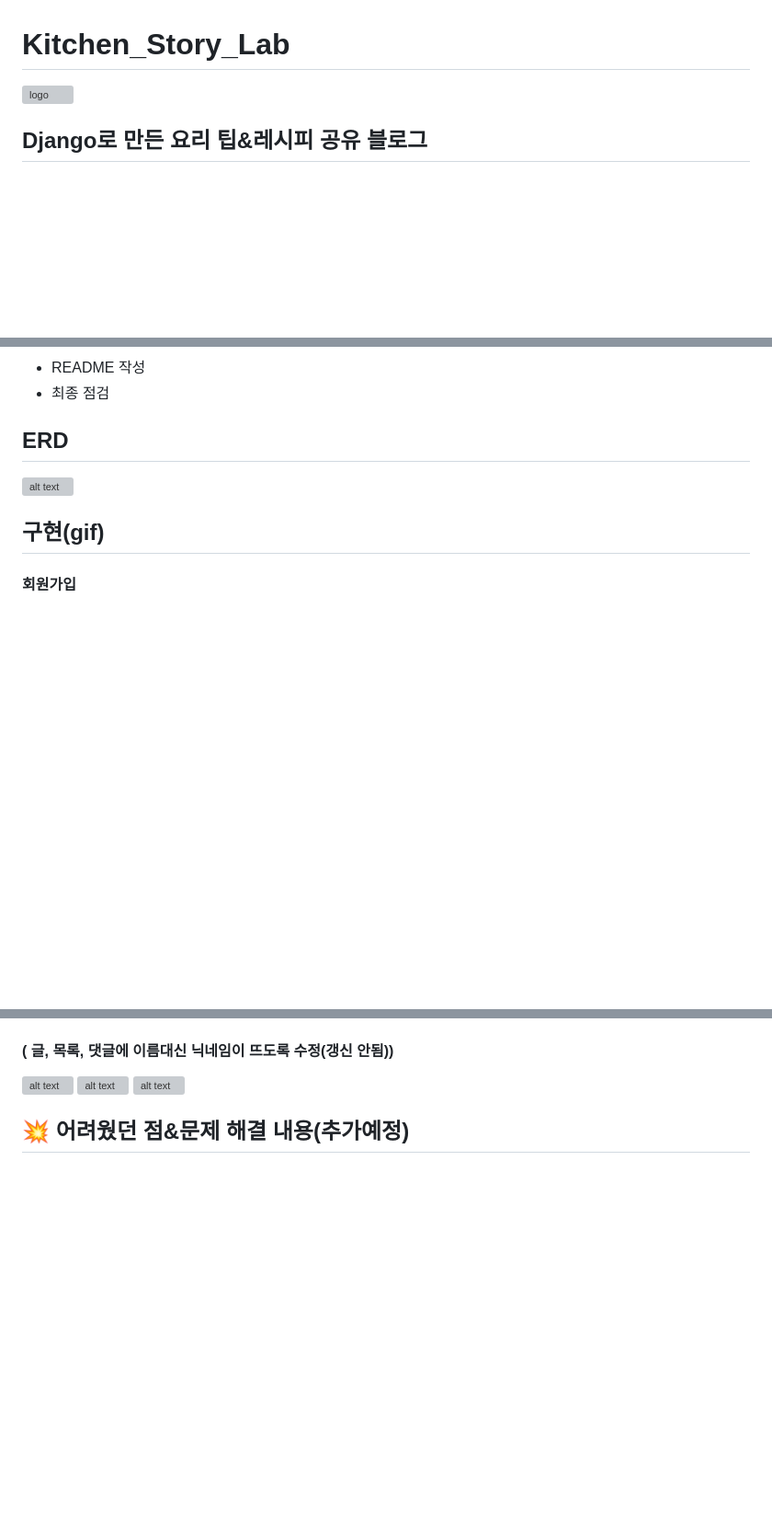
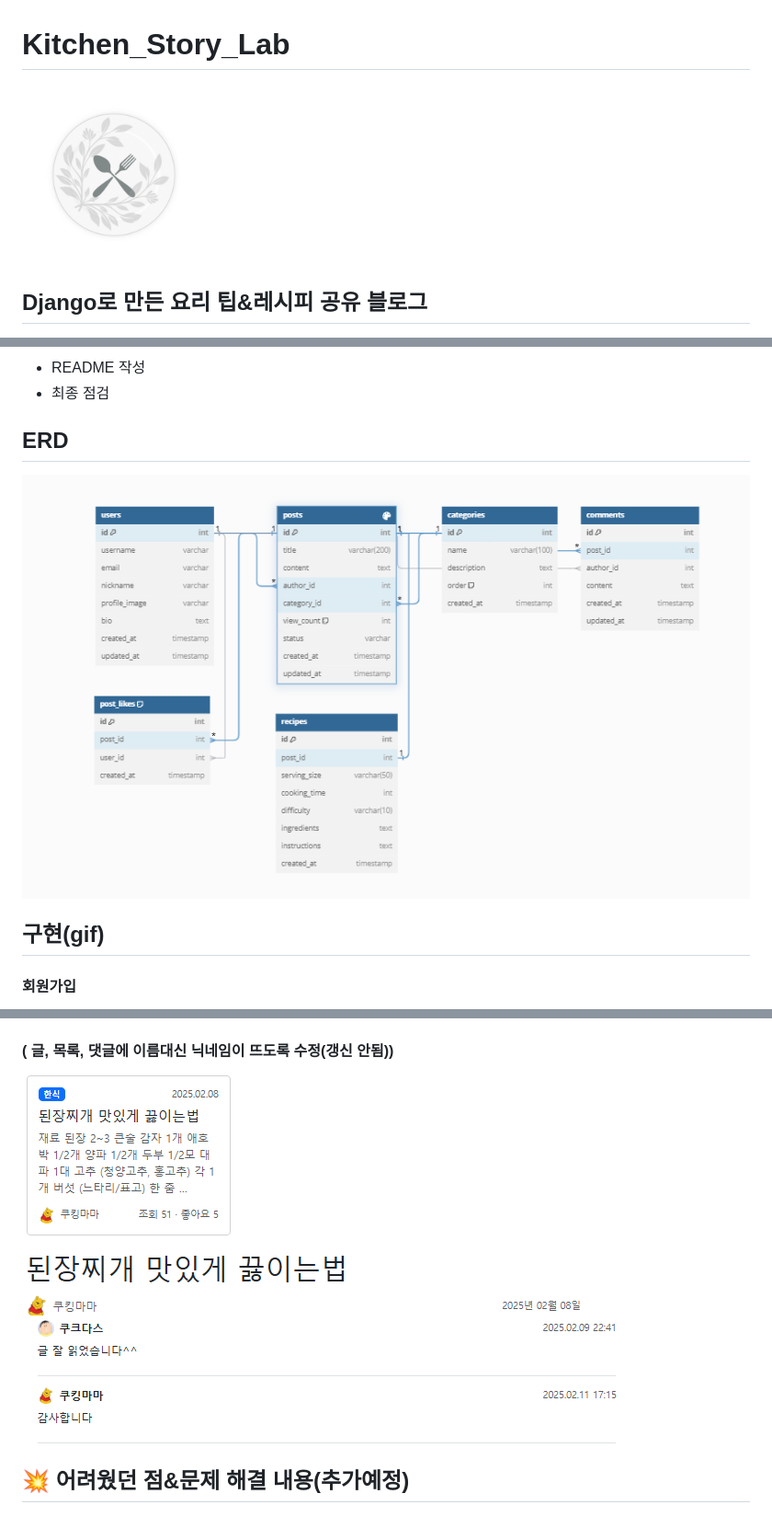
Before and after one commit to YuSeungBeom/Kitchen-Story-Lab, a Markdown page: README.md, 3 parts joined by grey strips. Shown: that part at 92% size. GitHub-like rendering; blank space fills up the shorter version; grey boxes are pictures that could not be loaded.

Commit message:
📝 Update README.md

```diff
--- a/README.md
+++ b/README.md
@@ -1,6 +1,6 @@
 # Kitchen_Story_Lab
 
-<img src="logo.jpg" alt="logo" width="200px">
+<img src="static/images/logo.jpg" alt="logo" width="200px">
 
 ## Django로 만든 요리 팁&레시피 공유 블로그
 
@@ -215,7 +215,7 @@ python manage.py runserver
 * 최종 점검
 
 ## ERD
-![alt text](ERD.png)
+![ERD](/static/images/ERD.png)
 
 ## 구현(gif)
 #### 회원가입
@@ -248,8 +259,8 @@ python manage.py runserver
 
 #### ( 글, 목록, 댓글에 이름대신 닉네임이 뜨도록 수정(갱신 안됨))
-![alt text](image-1.png)
-![alt text](image-3.png)
-![alt text](image-2.png)
+![화면 캡처 1](/static/images/image-1.png)
+![화면 캡처 2](/static/images/image-3.png)
+![화면 캡처 3](/static/images/image-2.png)
 
 
 ## 💥 어려웠던 점&문제 해결 내용(추가예정)
```
Also changed, not shown: other parts of README.md (+24 -13 lines).
